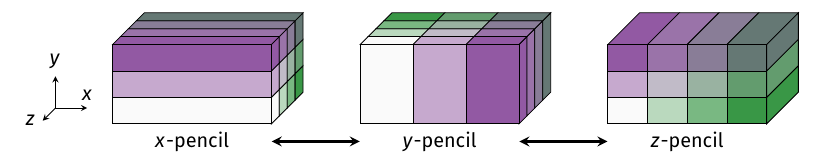
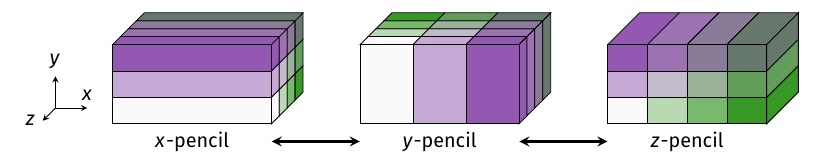
Before and after one commit to jipolanco/PencilFFTs.jl, a LaTeX document (docs/tikz/pencils.tex): part of the page, cut so that both start at the same text. Compiled offline with XeLaTeX; a missing font is replaced by an installed copy or a similar font.

Commit message:
Fix definitions of Julia colours
Now the definitions are directly taken from
https://github.com/JuliaLang/julia-logo-graphics#color-definitions.

```diff
--- a/docs/tikz/pencils.tex
+++ b/docs/tikz/pencils.tex
@@ -26,12 +26,12 @@
 
 %% ---------------------------------------------------------------------- %%
 
-% Colours in Julia logo: https://julialang.org/v2/img/logo.svg
+% Colours in Julia logo: https://github.com/JuliaLang/julia-logo-graphics
 \definecolorset{HTML}{Julia}{}{%
-  Blue,4D64AE;%
-  Green,399746;%
-  Red,CA3C32;%
-  Purple,9259A3%
+  Blue,4063D8;%
+  Green,389826;%
+  Red,CB3C33;%
+  Purple,9558B2%
 }
 
 \begin{document}
```
Also changed, not shown: docs/src/assets/logo.svg, docs/src/img/pencils.svg, 1 other file.
